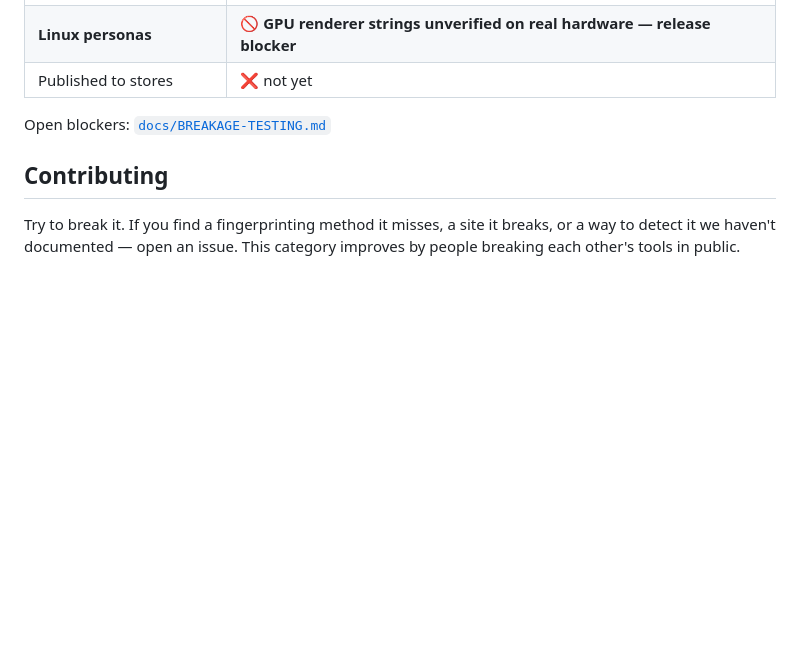
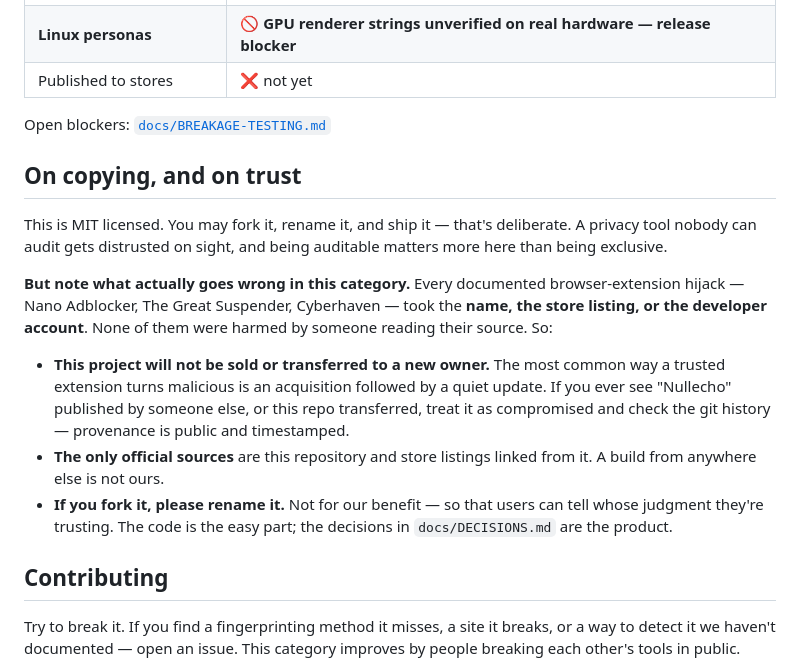
Before and after one commit to ZJHeepfixer/nullecho, a Markdown page: README.md, the part around the change. GitHub-like rendering; blank space fills up the shorter version.

Commit message:
README: no-sale commitment and provenance note
The real attack surface for browser extensions is the name, listing, and
developer account — not the source. Documents that this project won't be
sold or transferred, names the only official sources, and asks forks to rename.

```diff
--- a/README.md
+++ b/README.md
@@ -96,6 +96,25 @@ cd nullecho && python3 -m http.server 4886
 
 Open blockers: [`docs/BREAKAGE-TESTING.md`](docs/BREAKAGE-TESTING.md)
 
+## On copying, and on trust
+
+This is MIT licensed. You may fork it, rename it, and ship it — that's deliberate. A privacy tool
+nobody can audit gets distrusted on sight, and being auditable matters more here than being
+exclusive.
+
+**But note what actually goes wrong in this category.** Every documented browser-extension hijack —
+Nano Adblocker, The Great Suspender, Cyberhaven — took the **name, the store listing, or the
+developer account**. None of them were harmed by someone reading their source. So:
+
+- **This project will not be sold or transferred to a new owner.** The most common way a trusted
+  extension turns malicious is an acquisition followed by a quiet update. If you ever see "Nullecho"
+  published by someone else, or this repo transferred, treat it as compromised and check the git
+  history — provenance is public and timestamped.
+- **The only official sources** are this repository and store listings linked from it. A build from
+  anywhere else is not ours.
+- **If you fork it, please rename it.** Not for our benefit — so that users can tell whose judgment
+  they're trusting. The code is the easy part; the decisions in `docs/DECISIONS.md` are the product.
+
 ## Contributing
 
 Try to break it. If you find a fingerprinting method it misses, a site it breaks, or a way to detect
```
